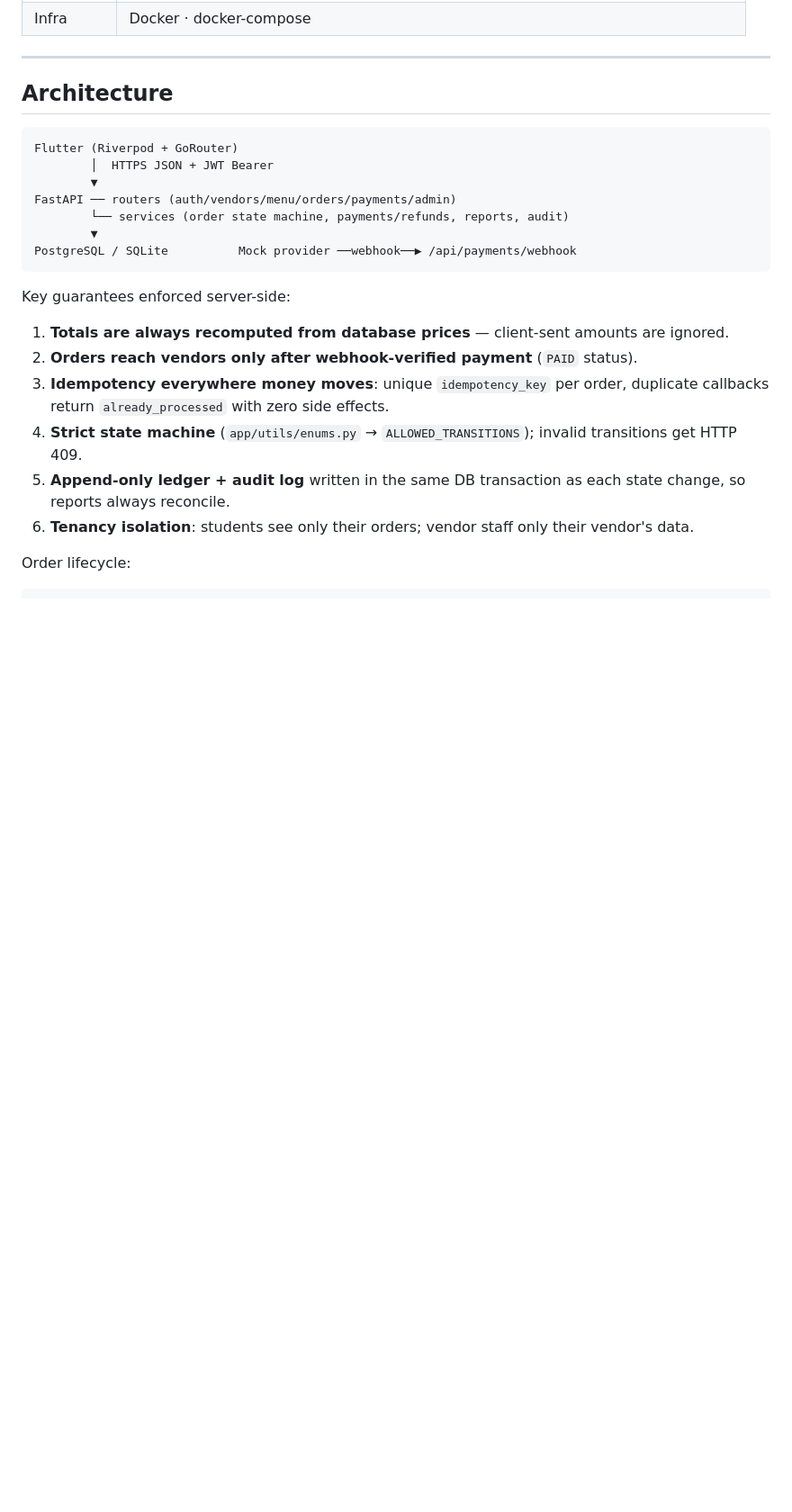
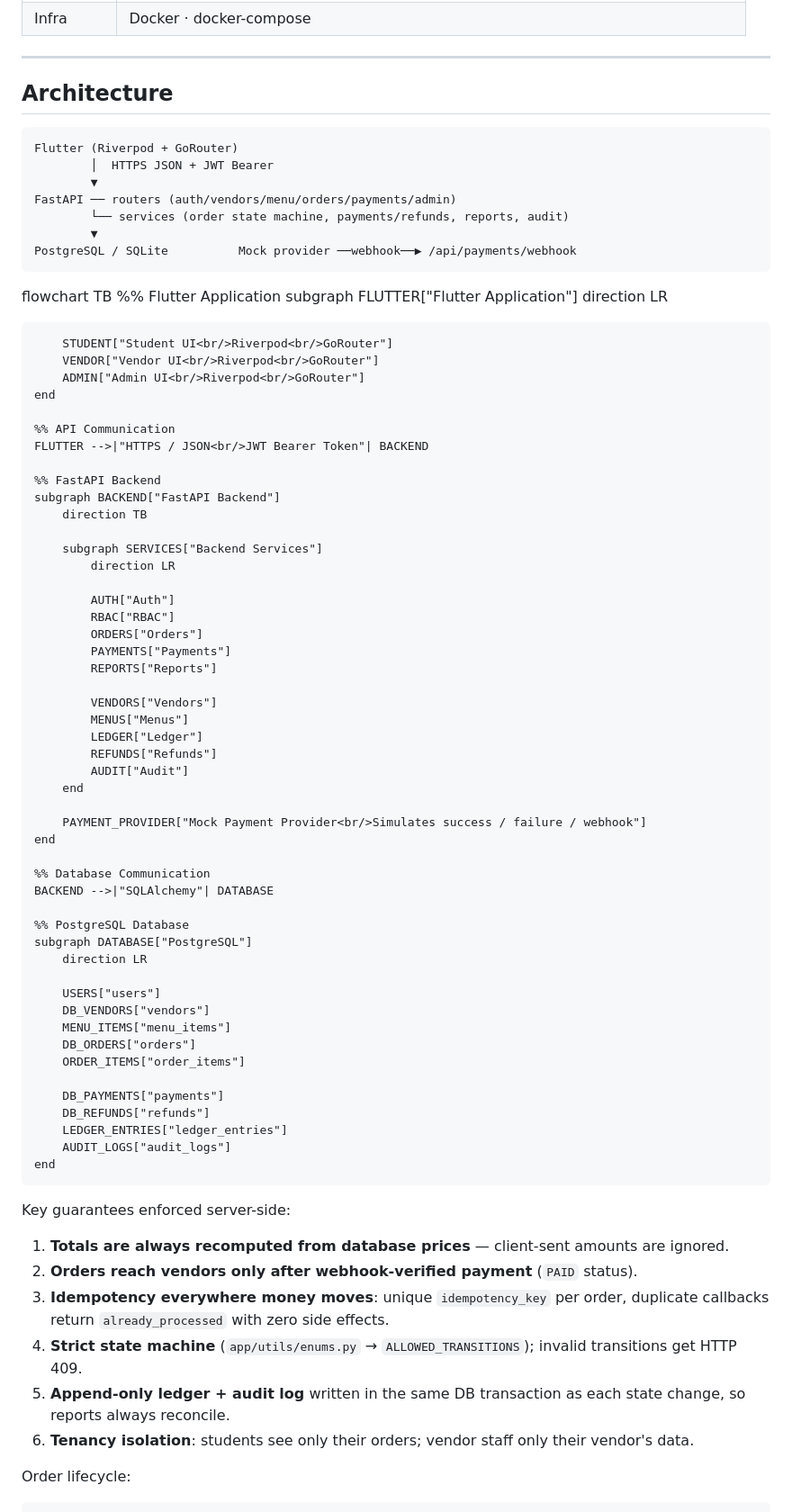
Before and after one commit to Ifaz2611/IUBPAY-V1, a Markdown page: README.md, the part around the change. Shown at 90% size. GitHub-like rendering; blank space fills up the shorter version.

Commit message:
Add flowchart to README for architecture overview of Flutter app and backend services

````diff
--- a/README.md
+++ b/README.md
@@ -63,6 +63,64 @@ FastAPI ── routers (auth/vendors/menu/orders/payments/admin)
         ▼
 PostgreSQL / SQLite          Mock provider ──webhook──▶ /api/payments/webhook
 ```
+
+
+flowchart TB
+    %% Flutter Application
+    subgraph FLUTTER["Flutter Application"]
+        direction LR
+
+        STUDENT["Student UI<br/>Riverpod<br/>GoRouter"]
+        VENDOR["Vendor UI<br/>Riverpod<br/>GoRouter"]
+        ADMIN["Admin UI<br/>Riverpod<br/>GoRouter"]
+    end
+
+    %% API Communication
+    FLUTTER -->|"HTTPS / JSON<br/>JWT Bearer Token"| BACKEND
+
+    %% FastAPI Backend
+    subgraph BACKEND["FastAPI Backend"]
+        direction TB
+
+        subgraph SERVICES["Backend Services"]
+            direction LR
+
+            AUTH["Auth"]
+            RBAC["RBAC"]
+            ORDERS["Orders"]
+            PAYMENTS["Payments"]
+            REPORTS["Reports"]
+
+            VENDORS["Vendors"]
+            MENUS["Menus"]
+            LEDGER["Ledger"]
+            REFUNDS["Refunds"]
+            AUDIT["Audit"]
+        end
+
+        PAYMENT_PROVIDER["Mock Payment Provider<br/>Simulates success / failure / webhook"]
+    end
+
+    %% Database Communication
+    BACKEND -->|"SQLAlchemy"| DATABASE
+
+    %% PostgreSQL Database
+    subgraph DATABASE["PostgreSQL"]
+        direction LR
+
+        USERS["users"]
+        DB_VENDORS["vendors"]
+        MENU_ITEMS["menu_items"]
+        DB_ORDERS["orders"]
+        ORDER_ITEMS["order_items"]
+
+        DB_PAYMENTS["payments"]
+        DB_REFUNDS["refunds"]
+        LEDGER_ENTRIES["ledger_entries"]
+        AUDIT_LOGS["audit_logs"]
+    end
+
+
 
 Key guarantees enforced server-side:
 
````
